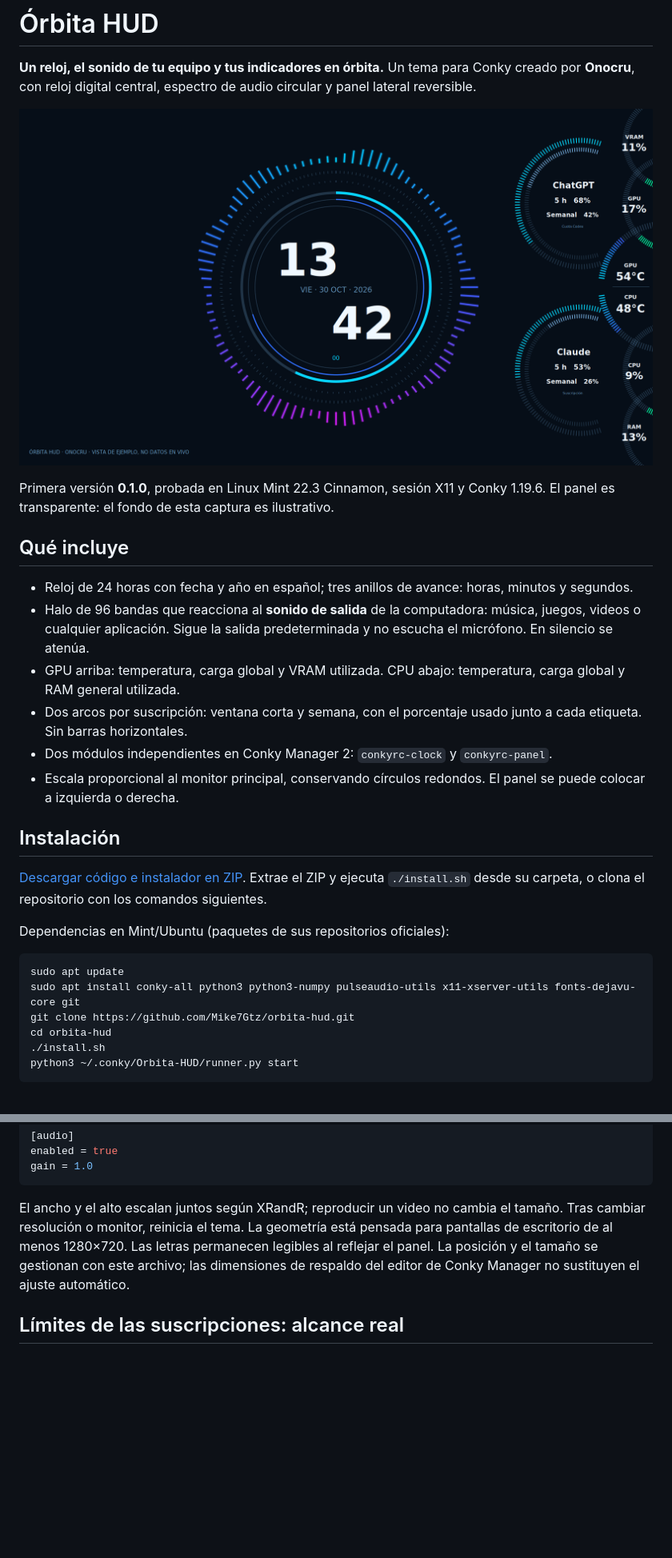
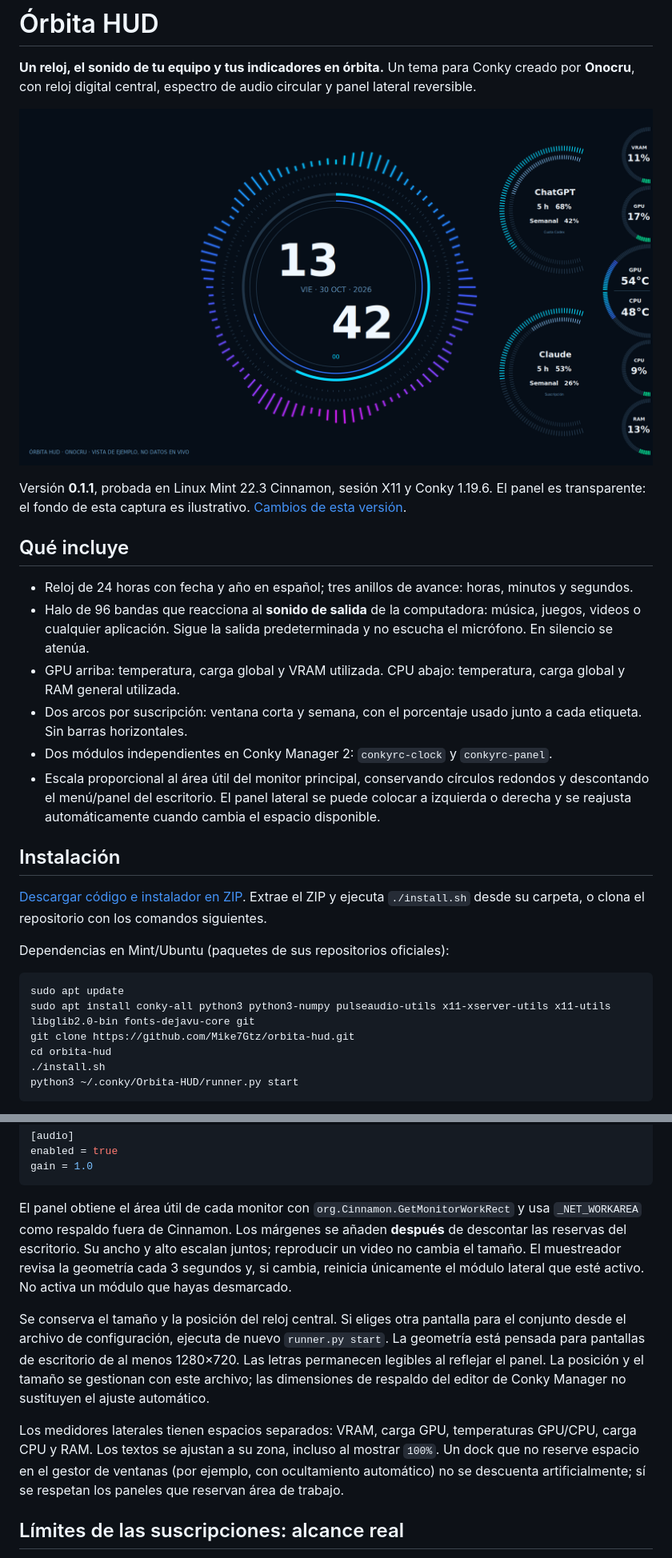
Before and after one commit to Mike7Gtz/orbita-hud, a Markdown page: README.md, 2 parts joined by grey strips. Shown at 80% size. GitHub-like rendering; pictures changed too: assets/preview-right.png; blank space fills up the shorter version.

````diff
--- a/README.md
+++ b/README.md
@@ -4,7 +4,7 @@
 
 ![Vista de ejemplo: porcentajes ilustrativos, no lecturas en vivo](assets/preview-right.png)
 
-Primera versión **0.1.0**, probada en Linux Mint 22.3 Cinnamon, sesión X11 y Conky 1.19.6. El panel es transparente: el fondo de esta captura es ilustrativo.
+Versión **0.1.1**, probada en Linux Mint 22.3 Cinnamon, sesión X11 y Conky 1.19.6. El panel es transparente: el fondo de esta captura es ilustrativo. [Cambios de esta versión](CHANGELOG.md).
 
 ## Qué incluye
 
@@ -13,7 +13,7 @@ Primera versión **0.1.0**, probada en Linux Mint 22.3 Cinnamon, sesión X11 y C
 - GPU arriba: temperatura, carga global y VRAM utilizada. CPU abajo: temperatura, carga global y RAM general utilizada.
 - Dos arcos por suscripción: ventana corta y semana, con el porcentaje usado junto a cada etiqueta. Sin barras horizontales.
 - Dos módulos independientes en Conky Manager 2: `conkyrc-clock` y `conkyrc-panel`.
-- Escala proporcional al monitor principal, conservando círculos redondos. El panel se puede colocar a izquierda o derecha.
+- Escala proporcional al área útil del monitor principal, conservando círculos redondos y descontando el menú/panel del escritorio. El panel lateral se puede colocar a izquierda o derecha y se reajusta automáticamente cuando cambia el espacio disponible.
 
 ## Instalación
 
@@ -23,7 +23,7 @@ Dependencias en Mint/Ubuntu (paquetes de sus repositorios oficiales):
 
 ```bash
 sudo apt update
-sudo apt install conky-all python3 python3-numpy pulseaudio-utils x11-xserver-utils fonts-dejavu-core git
+sudo apt install conky-all python3 python3-numpy pulseaudio-utils x11-xserver-utils x11-utils libglib2.0-bin fonts-dejavu-core git
 git clone https://github.com/Mike7Gtz/orbita-hud.git
 cd orbita-hud
 ./install.sh
@@ -62,7 +62,11 @@ enabled = true
 gain = 1.0
 ```
 
-El ancho y el alto escalan juntos según XRandR; reproducir un video no cambia el tamaño. Tras cambiar resolución o monitor, reinicia el tema. La geometría está pensada para pantallas de escritorio de al menos 1280×720. Las letras permanecen legibles al reflejar el panel. La posición y el tamaño se gestionan con este archivo; las dimensiones de respaldo del editor de Conky Manager no sustituyen el ajuste automático.
+El panel obtiene el área útil de cada monitor con `org.Cinnamon.GetMonitorWorkRect` y usa `_NET_WORKAREA` como respaldo fuera de Cinnamon. Los márgenes se añaden **después** de descontar las reservas del escritorio. Su ancho y alto escalan juntos; reproducir un video no cambia el tamaño. El muestreador revisa la geometría cada 3 segundos y, si cambia, reinicia únicamente el módulo lateral que esté activo. No activa un módulo que hayas desmarcado.
+
+Se conserva el tamaño y la posición del reloj central. Si eliges otra pantalla para el conjunto desde el archivo de configuración, ejecuta de nuevo `runner.py start`. La geometría está pensada para pantallas de escritorio de al menos 1280×720. Las letras permanecen legibles al reflejar el panel. La posición y el tamaño se gestionan con este archivo; las dimensiones de respaldo del editor de Conky Manager no sustituyen el ajuste automático.
+
+Los medidores laterales tienen espacios separados: VRAM, carga GPU, temperaturas GPU/CPU, carga CPU y RAM. Los textos se ajustan a su zona, incluso al mostrar `100%`. Un dock que no reserve espacio en el gestor de ventanas (por ejemplo, con ocultamiento automático) no se descuenta artificialmente; sí se respetan los paneles que reservan área de trabajo.
 
 ## Límites de las suscripciones: alcance real
 
````
Also changed, not shown: CHANGELOG.md (added, +16 -0 lines), docs/PUBLISHING.md (+1 -1 lines), assets/preview-left.png, 13 other files.
